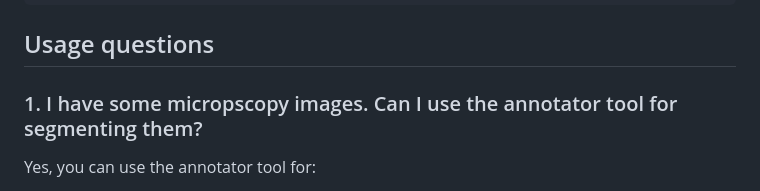
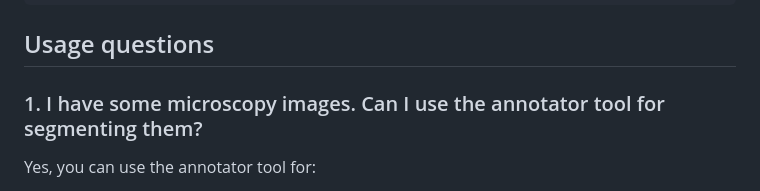
Before and after one commit to computational-cell-analytics/micro-sam, a Markdown page: doc/faq.md, the part around the change. Rendered like a GitHub page.

```diff
--- a/doc/faq.md
+++ b/doc/faq.md
@@ -94,7 +94,7 @@ We recommend transferring the model checkpoints to the system-level cache direct
 <!---
 TODO provide relevant links here.
 -->
-### 1. I have some micropscopy images. Can I use the annotator tool for segmenting them?
+### 1. I have some microscopy images. Can I use the annotator tool for segmenting them?
 Yes, you can use the annotator tool for:
 - Segmenting objects in 2d images (using automatic and/or interactive segmentation).
 - Segmenting objects in 3d volumes (using automatic and/or interactive segmentation for the entire object(s)).
```
